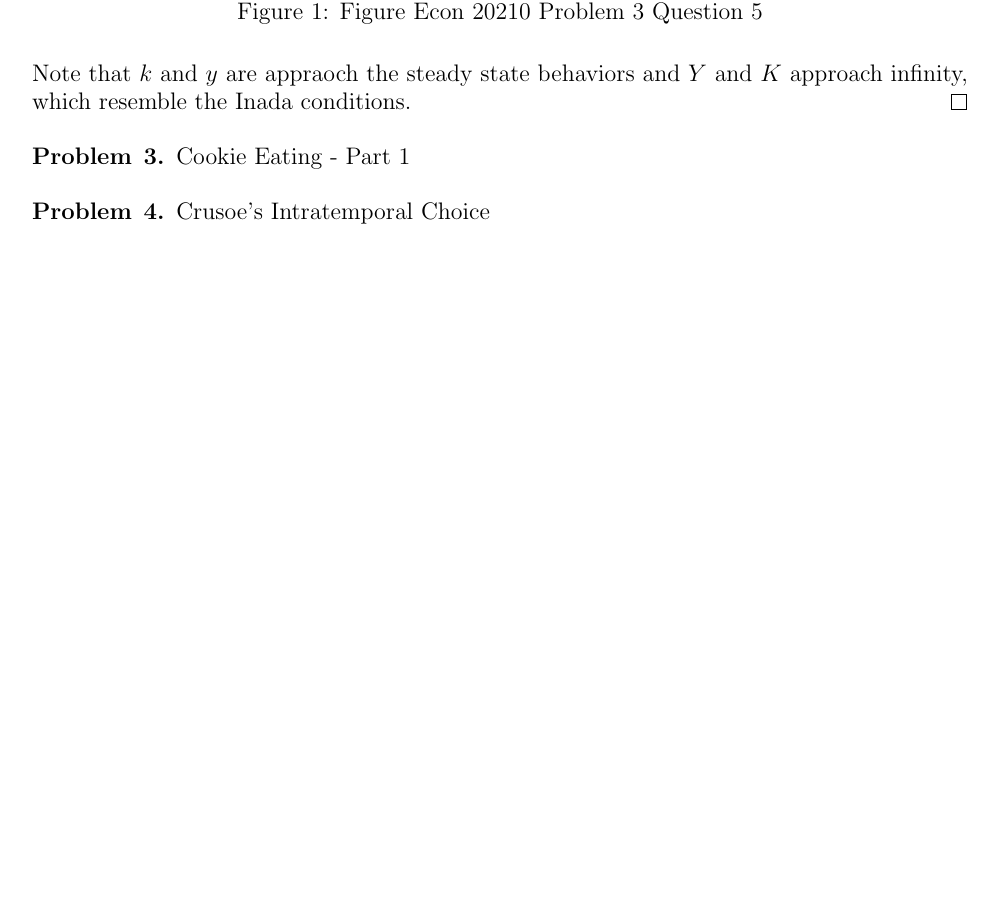
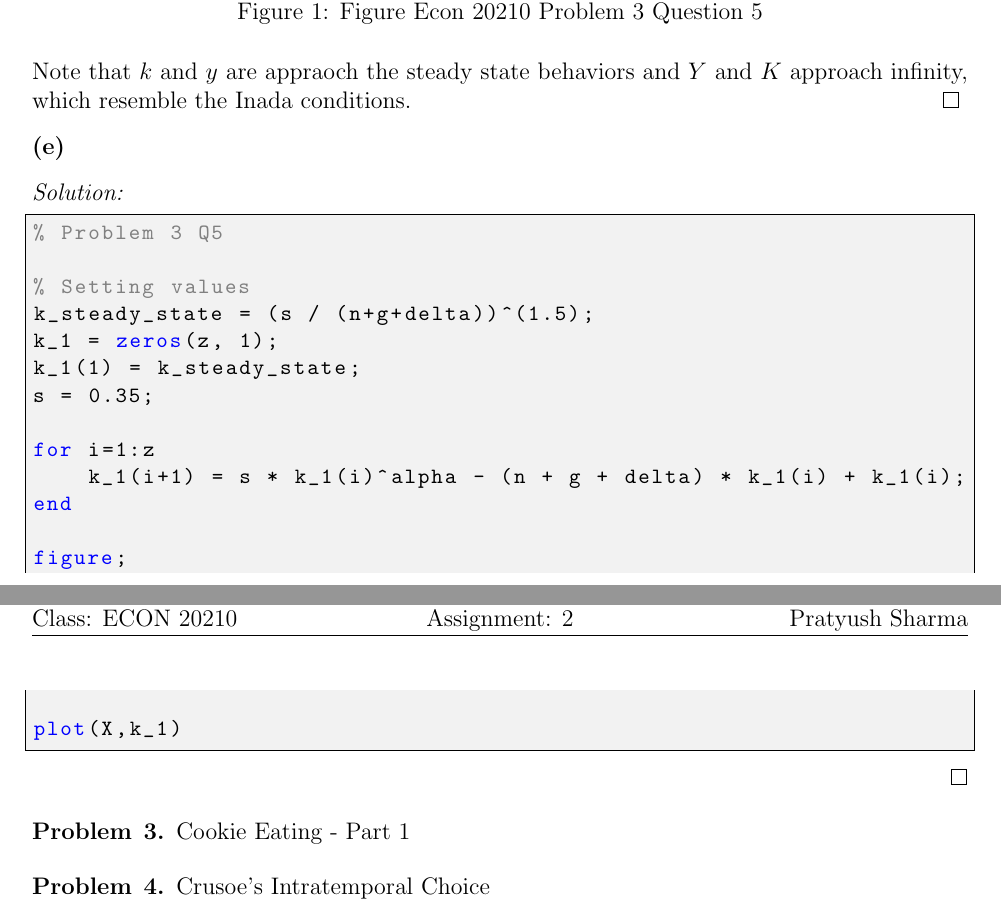
Before and after one commit to anthonykyoon/notes-latex, a LaTeX problem sheet (PSET2.tex): part of page 4 of 4 before the commit and two parts of pages 4 and 5 of 5 after it, the two joined at a grey line, cut so that both start at the same text, the shorter picture padded with empty space. Compiled offline with pdfLaTeX.

Commit message:
added notes

```diff
--- a/PSET2.tex
+++ b/PSET2.tex
@@ -197,6 +197,27 @@ grid on;
 \end{figure}
 Note that $k$ and $y$ are appraoch the steady state behaviors and $Y$ and $K$ approach infinity, which resemble the Inada conditions.
 \end{subsol}
+\begin{subprob}
+\end{subprob}
+\begin{subsol}
+    \begin{lstlisting}
+% Problem 3 Q5
+
+% Setting values
+k_steady_state = (s / (n+g+delta))^(1.5);
+k_1 = zeros(z, 1);
+k_1(1) = k_steady_state;
+s = 0.35;
+
+for i=1:z
+    k_1(i+1) = s * k_1(i)^alpha - (n + g + delta) * k_1(i) + k_1(i);
+end
+
+figure;
+
+plot(X,k_1)
+    \end{lstlisting}
+\end{subsol}
 
 \begin{problem}{3}
     Cookie Eating - Part 1
```
Also changed, not shown: PSET2.pdf.
